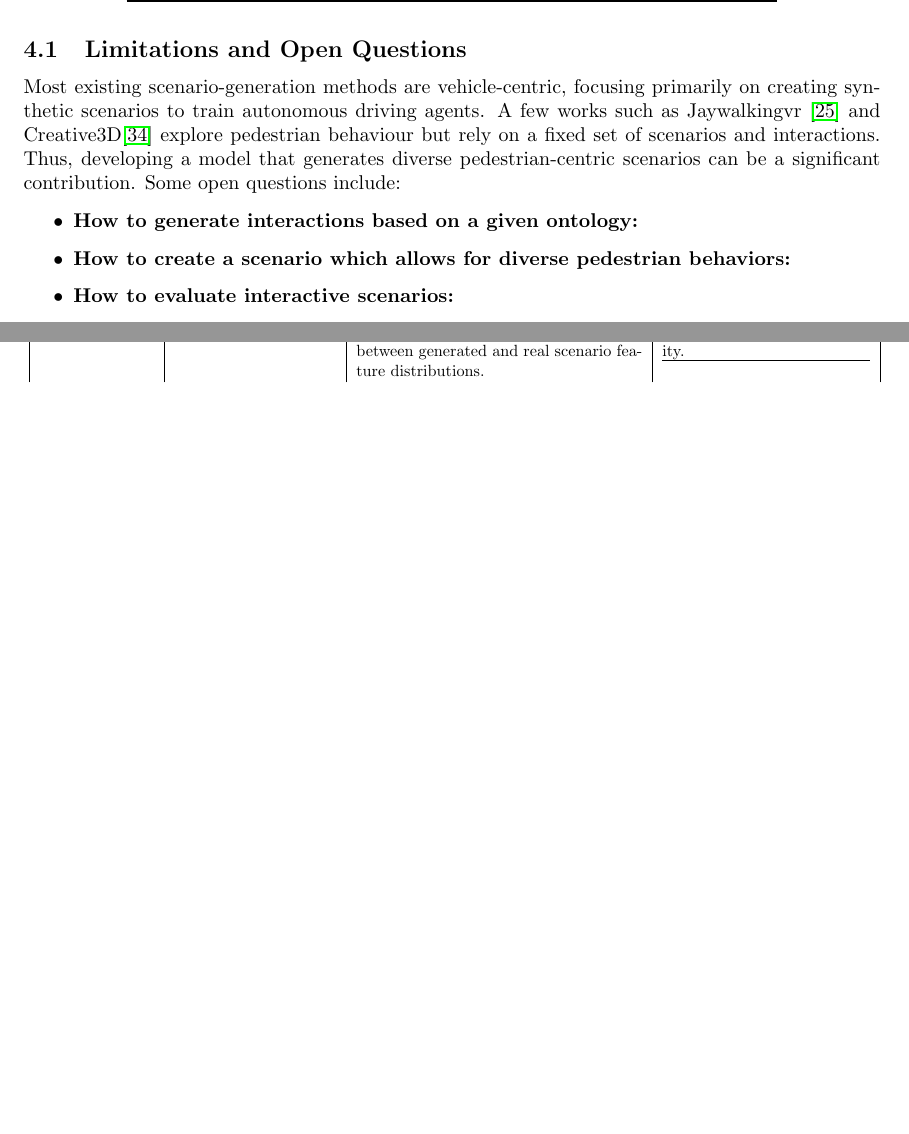
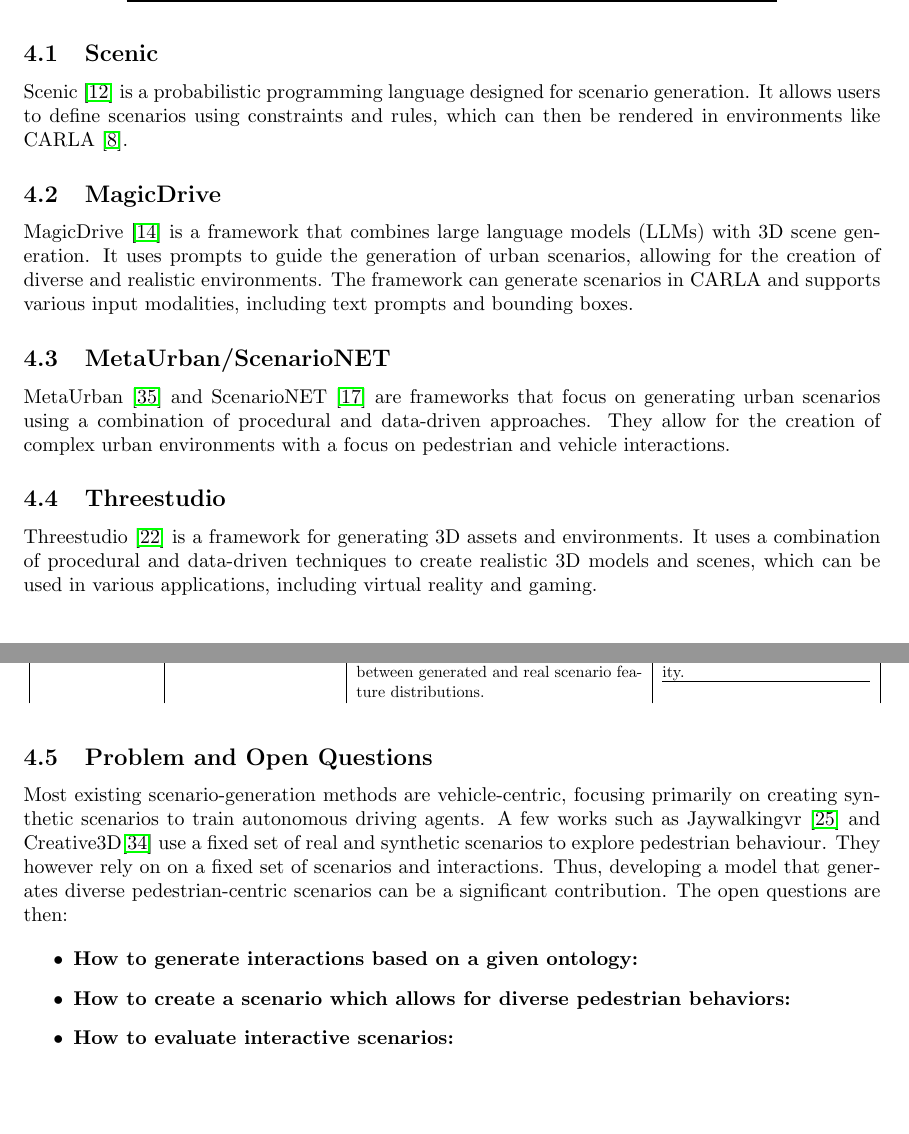
Before and after one commit to Paritosh97/postdoc, a LaTeX document (latex/main.tex): two parts of pages 5 and 6 of 9 before the commit and two parts of pages 5 and 6 of 10 after it, joined at a grey line, cut at the place of the change, the shorter picture padded with empty space. Compiled offline with pdfLaTeX.

Commit message:
Update SOTA

```diff
--- a/latex/main.tex
+++ b/latex/main.tex
@@ -240,3 +240,4 @@
 
 Currently tested models include:
 
+\subsection{Scenic}
@@ -247,8 +244,22 @@
 
-\subsection{Limitations and Open Questions}
+Scenic~\cite{fremont2019scenic} is a probabilistic programming language designed for scenario generation. It allows users to define scenarios using constraints and rules, which can then be rendered in environments like CARLA~\cite{dosovitskiy2017carla}.
 
-Most existing scenario-generation methods are vehicle-centric, focusing primarily on creating synthetic scenarios to train autonomous driving agents. A few works such as Jaywalkingvr~\cite{mukoya2024jaywalkervr} and Creative3D\cite{wu2023exploring} explore pedestrian behaviour but rely on a fixed set of scenarios and interactions. Thus, developing a model that generates diverse pedestrian-centric scenarios can be a significant contribution. Some open questions include:
+\subsection{MagicDrive}
 
+MagicDrive~\cite{gao2023magicdrive} is a framework that combines large language models (LLMs) with 3D scene generation. It uses prompts to guide the generation of urban scenarios, allowing for the creation of diverse and realistic environments. The framework can generate scenarios in CARLA and supports various input modalities, including text prompts and bounding boxes.
+
+\subsection{MetaUrban/ScenarioNET}
+
+MetaUrban~\cite{wu2024metaurban} and ScenarioNET~\cite{li2023scenarionet} are frameworks that focus on generating urban scenarios using a combination of procedural and data-driven approaches. They allow for the creation of complex urban environments with a focus on pedestrian and vehicle interactions.
+
+\subsection{Threestudio}
+
+Threestudio~\cite{liu2023threestudio} is a framework for generating 3D assets and environments. It uses a combination of procedural and data-driven techniques to create realistic 3D models and scenes, which can be used in various applications, including virtual reality and gaming.
+
+
+\subsection{Problem and Open Questions}
+
+Most existing scenario-generation methods are vehicle-centric, focusing primarily on creating synthetic scenarios to train autonomous driving agents. A few works such as Jaywalkingvr~\cite{mukoya2024jaywalkervr} and Creative3D\cite{wu2023exploring}  use a fixed set of real and synthetic scenarios to explore pedestrian behaviour. They however rely on on a fixed set of scenarios and interactions. Thus, developing a model that generates diverse pedestrian-centric scenarios can be a significant contribution. The  open questions are then:
 
 \begin{itemize}
     \item \textbf{How to generate interactions based on a given ontology:}
```
Also changed, not shown: latex/main.tex (4 more changed lines).
